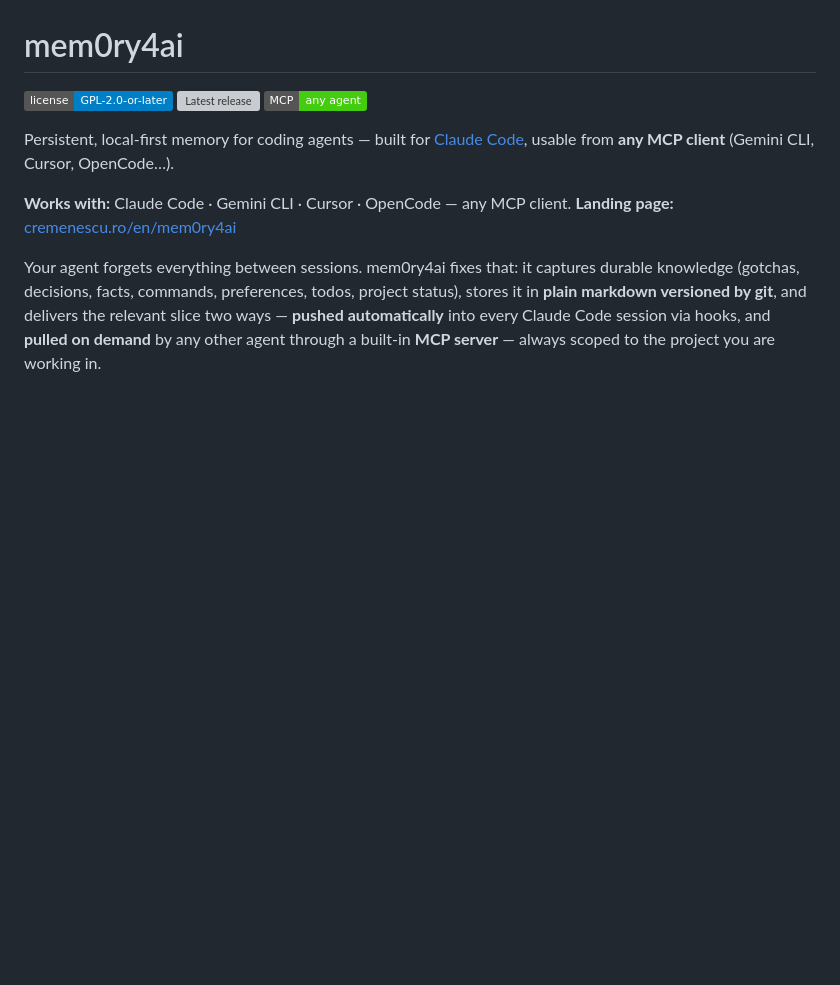
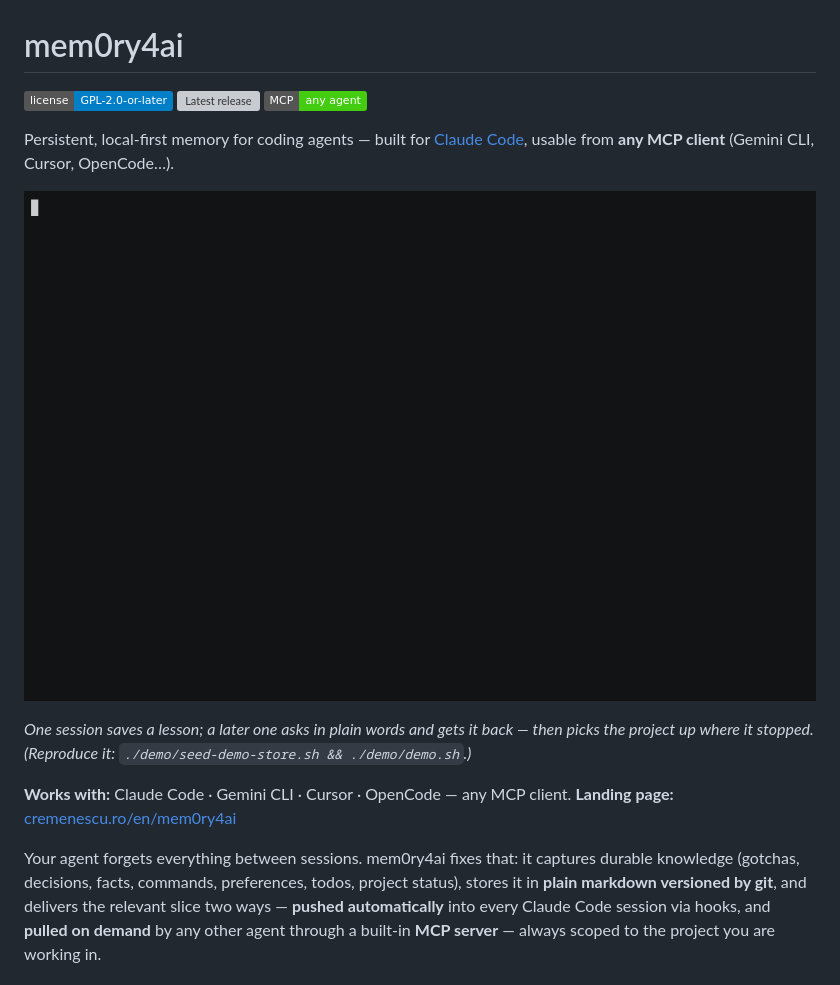
Before and after one commit to cremenescu/mem0ry4ai, a Markdown page: README.md, the part around the change. GitHub-like rendering; pictures changed too: demo/demo.gif (added); badges without logos; blank space fills up the shorter version; grey boxes are pictures that could not be loaded.

Commit message:
README: add an asciinema-recorded demo GIF (save -> recall -> resume)
Recorded from a throwaway store (demo/seed-demo-store.sh) with generic sample
memories, so nothing real is ever published. demo/demo.sh is the scripted run;
the exact asciinema/agg invocation is in its header.

```diff
--- a/README.md
+++ b/README.md
@@ -5,6 +5,10 @@
 [![MCP: any agent](https://img.shields.io/badge/MCP-any%20agent-brightgreen.svg)](#use-from-any-agent-mcp)
 
 Persistent, local-first memory for coding agents — built for [Claude Code](https://claude.com/claude-code), usable from **any MCP client** (Gemini CLI, Cursor, OpenCode…).
+
+![mem0ry4ai demo: saving a gotcha, recalling it later from a plain-language question, then resuming a project](demo/demo.gif)
+
+*One session saves a lesson; a later one asks in plain words and gets it back — then picks the project up where it stopped. (Reproduce it: `./demo/seed-demo-store.sh && ./demo/demo.sh`.)*
 
 **Works with:** Claude Code · Gemini CLI · Cursor · OpenCode — any MCP client.
 **Landing page:** [cremenescu.ro/en/mem0ry4ai](https://cremenescu.ro/en/mem0ry4ai/)
```
Also changed, not shown: 3 other files.
